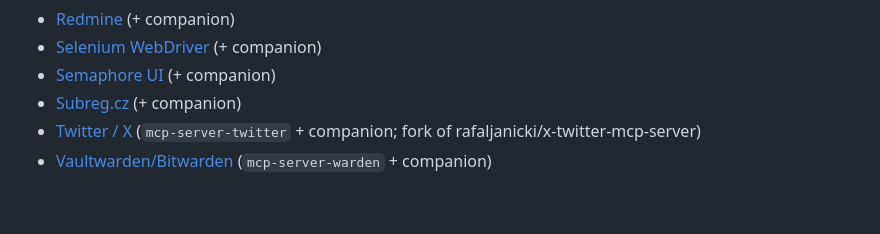
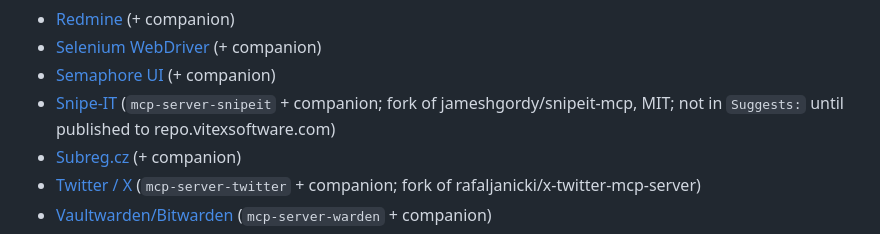
Before and after one commit to VitexSoftware/mcprack, a Markdown page: README.md, the part around the change. GitHub-like rendering; blank space fills up the shorter version.

Commit message:
docs(README.md): add Snipe-IT to MCP server projects list
Co-Authored-By: Claude Sonnet 5.5 <noreply@anthropic.com>

```diff
--- a/README.md
+++ b/README.md
@@ -1278,6 +1278,7 @@ the catalog on `apt install`.
 - [Redmine](https://github.com/Vitexus/mcp-server-redmine) (+ companion)
 - [Selenium WebDriver](https://github.com/VitexSoftware/mcp-server-webdriver) (+ companion)
 - [Semaphore UI](https://github.com/VitexSoftware/mcp-server-semaphore) (+ companion)
+- [Snipe-IT](https://github.com/Vitexus/mcp-server-snipeit) (`mcp-server-snipeit` + companion; fork of jameshgordy/snipeit-mcp, MIT; not in `Suggests:` until published to repo.vitexsoftware.com)
 - [Subreg.cz](https://github.com/VitexSoftware/mcp-server-subreg) (+ companion)
 - [Twitter / X](https://github.com/Vitexus/mcp-server-twitter) (`mcp-server-twitter` + companion; fork of rafaljanicki/x-twitter-mcp-server)
 - [Vaultwarden/Bitwarden](https://github.com/Vitexus/mcp-server-warden) (`mcp-server-warden` + companion)
```
